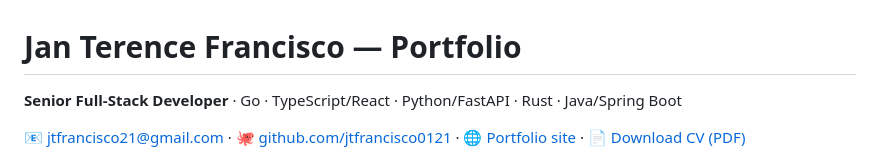
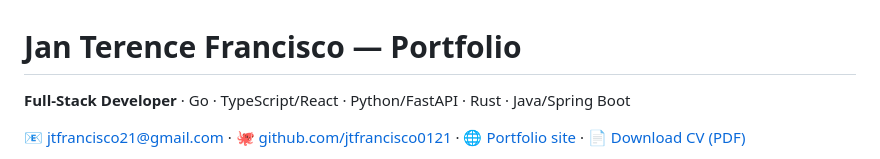
Before and after one commit to jtfrancisco0121/jtfrancisco0121.github.io, a Markdown page: README.md, the part around the change. Drawn GitHub-style.

```diff
--- a/README.md
+++ b/README.md
@@ -1,6 +1,6 @@
 # Jan Terence Francisco — Portfolio
 
-**Senior Full-Stack Developer** · Go · TypeScript/React · Python/FastAPI · Rust · Java/Spring Boot
+**Full-Stack Developer** · Go · TypeScript/React · Python/FastAPI · Rust · Java/Spring Boot
 
 📧 jtfrancisco21@gmail.com · 🐙 [github.com/jtfrancisco0121](https://github.com/jtfrancisco0121) · 🌐 [Portfolio site](https://jtfrancisco0121.github.io/) · 📄 [Download CV (PDF)](assets/Jan-Terence-Francisco-CV.pdf)
 
```
Also changed, not shown: assets/photo.jpg (added), 1 other file.
